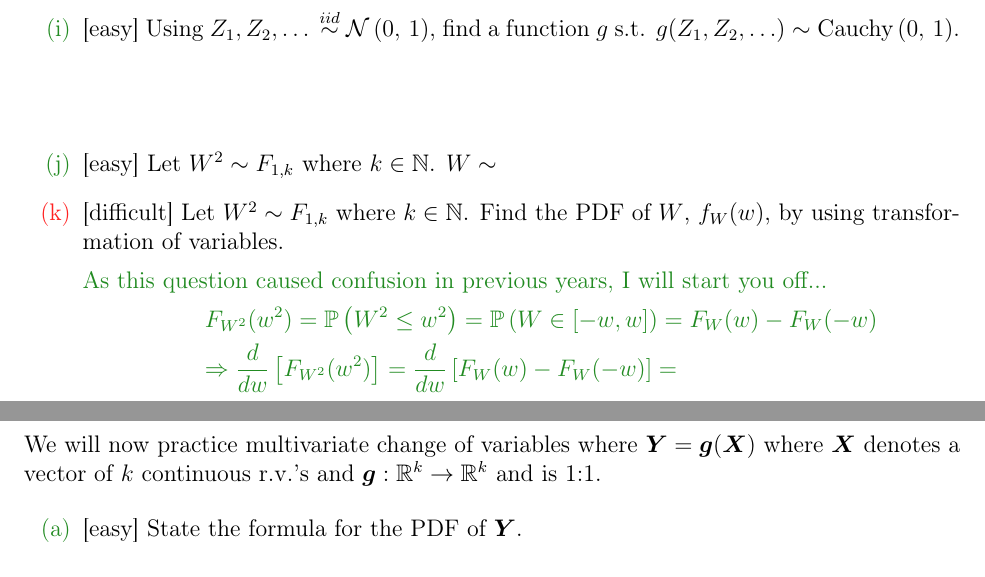
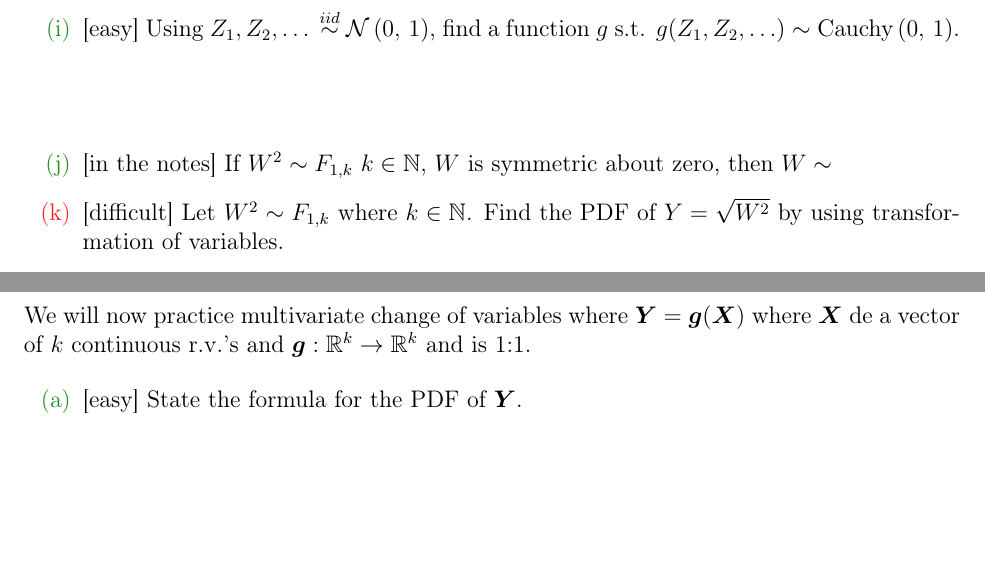
Before and after one commit to kapelner/QC_MATH_340_Fall_2024, a LaTeX problem sheet (homeworks/hw05/hw05.tex, which reads homeworks/hw05/preamble.tex): two parts of pages 4 and 9 of 11, joined at a grey line, cut so that both start at the same text, the shorter picture padded with empty space. Compiled offline with pdfLaTeX.

Commit message:
hw5 edit

```diff
--- a/homeworks/hw05/hw05.tex
+++ b/homeworks/hw05/hw05.tex
@@ -12,7 +12,7 @@
 \author{Professor Adam Kapelner} %STUDENTS: write your name here
 
 \iftoggle{professormode}{
-\date{Due by email 11:59PM November 10, \the\year \\ \vspace{0.5cm} \small (this document last updated \today ~at \currenttime)}
+\date{Due by email 11:59PM November 11, \the\year \\ \vspace{0.5cm} \small (this document last updated \today ~at \currenttime)}
 }
 
 \renewcommand{\abstractname}{Instructions and Philosophy}
@@ -94,18 +98,9 @@ g(Z_1,  Z_2, \ldots) = Z_1^2 + Z_2^2 + \ldots + Z_k^2 \sim \chisq{k}
 
 %\easysubproblem{Let $X \sim T_k$, find the kernel of $f_X(x)$.}\spc{3}
 
-\easysubproblem{Let $W^2 \sim F_{1, k}$ where $k \in \naturals$. $W \sim$}\spc{-0.5}
+\inthenotessubproblem{If $W^2 \sim F_{1, k}$ $k \in \naturals$, $W$ is symmetric about zero, then $W \sim$}\spc{-0.5}
 
-\hardsubproblem{Let $W^2 \sim F_{1, k}$ where $k \in \naturals$. Find the PDF of $W$, $f_W(w)$, by using transformation of variables.}
-
-\ingreen{
-As this question caused confusion in previous years, I will start you off...
-\beqn
-&& F_{W^2}(w^2) = \prob{W^2 \leq w^2} = \prob{W \in \bracks{-w,w}} = F_W(w) - F_W(-w) \\
-&&\Rightarrow \frac{d}{dw}\bracks{F_{W^2}(w^2) } = \frac{d}{dw}\bracks{F_W(w) - F_W(-w)} =
-\eeqn
-}
-~\spc{10}
+\hardsubproblem{Let $W^2 \sim F_{1, k}$ where $k \in \naturals$. Find the PDF of $Y = \sqrt{W^2}$ by using transformation of variables.} \spc{10}
 
 \extracreditsubproblem{Show that the PDF of $X \sim T_k$, converges to the PDF of $Z \sim \stdnormnot$ when $k \rightarrow \infty$. Hint: use Stirling's approximation.}\spc{10}
 
@@ -199,7 +194,8 @@ As this question caused confusion in previous years, I will start you off...
 
 \end{enumerate}
 
-\problem{We will now practice multivariate change of variables where $\Y = \bv{g}(\X)$ where $\X$ denotes a vector of $k$ continuous r.v.'s and $\bv{g} : \reals^k \rightarrow \reals^k$ and is 1:1.}
+\problem{We will now practice multivariate change of variables where $\Y = \bv{g}(\X)$ where $\X$ de
+ a vector of $k$ continuous r.v.'s and $\bv{g} : \reals^k \rightarrow \reals^k$ and is 1:1.}
 
 \begin{enumerate}
 
--- a/homeworks/hw05/preamble.tex
+++ b/homeworks/hw05/preamble.tex
@@ -13,6 +13,8 @@
 \usepackage{datetime}
 \usepackage{xcolor}
 \usepackage{alphalph}
+
+\usepackage{accents}
 \settimeformat{ampmtime}
 
 %\usepackage{pstricks,pst-node,pst-tree}
@@ -148,8 +150,19 @@
 \newcommand{\bSigmainv}{\bSigma^{-1}}
 \newcommand{\thetavec}{\bv{\theta}}
 \newcommand{\thetahat}{\hat{\theta}}
+\newlength{\dhatheight}
+\newcommand{\doublehat}[1]{%
+    \settoheight{\dhatheight}{\ensuremath{\hat{#1}}}%
+    \addtolength{\dhatheight}{-0.35ex}%
+    \hat{\vphantom{\rule{1pt}{\dhatheight}}%
+    \smash{\hat{#1}}}}
+
+\newcommand{\thetahathat}{\doublehat{\theta}}
 \newcommand{\thetahatmle}{\hat{\theta}_{\mathrm{MLE}}}
 \newcommand{\thetavechatmle}{\hat{\thetavec}_{\mathrm{MLE}}}
+
+\newcommand{\thetahatmm}{\hat{\theta}^{\mathrm{MM}}}
+\newcommand{\thetahathatmm}{\thetahathat^{\mathrm{MM}}}
 \newcommand{\muhat}{\hat{\mu}}
 \newcommand{\musq}{\mu^2}
 \newcommand{\muvec}{\bv{\mu}}
@@ -160,7 +173,6 @@
 \newcommand{\alphavec}{\bv{\alpha}}
 \newcommand{\minimaxdec}{\delta^*_{\mathrm{mm}}}
 \newcommand{\ybar}{\bar{y}}
-\newcommand{\Ybar}{\bar{Y}}
 \newcommand{\xbar}{\bar{x}}
 \newcommand{\Xbar}{\bar{X}}
 \newcommand{\phat}{\hat{p}}
@@ -375,7 +387,6 @@
 \newcommand{\oneover}[1]{\frac{1}{#1}}
 \newcommand{\overtwo}[1]{\frac{#1}{2}}
 \newcommand{\overn}[1]{\frac{#1}{n}}
-\newcommand{\oversqrtn}[1]{\frac{#1}{\sqrt{n}}}
 \newcommand{\oneoversqrt}[1]{\oneover{\sqrt{#1}}}
 \newcommand{\sqd}[1]{\parens{#1}^2}
 \newcommand{\loss}[1]{\ell\parens{\theta, #1}}
@@ -402,11 +413,10 @@
 \newcommand{\stdbetanot}{\betanot{\alpha}{\beta}}
 \newcommand{\multnormnot}[3]{\mathcal{N}_{#1}\parens{#2,\,#3}}
 \newcommand{\normnot}[2]{\mathcal{N}\parens{#1,\,#2}}
-\newcommand{\lognormnot}[2]{Log\mathcal{N}\parens{#1,\,#2}}
-\newcommand{\erlang}[2]{\mathrm{Erlang}\parens{#1,\,#2}}
+\newcommand{\lognormnot}[2]{\text{Log}\mathcal{N}\parens{#1,\,#2}}
 \newcommand{\classicnormnot}{\normnot{\mu}{\sigsq}}
 \newcommand{\stdnormnot}{\normnot{0}{1}}
-\newcommand{\uniformdiscrete}[1]{\mathrm{U}\parens{\braces{#1}}}
+\newcommand{\uniformdiscrete}[1]{\mathrm{Uniform}\parens{\braces{#1}}}
 \newcommand{\uniform}[2]{\mathrm{U}\parens{#1,\,#2}}
 \newcommand{\stduniform}{\uniform{0}{1}}
 \newcommand{\geometric}[1]{\mathrm{Geometric}\parens{#1}}
@@ -470,8 +480,8 @@
 \newcommand{\convau}{~{\buildrel a.u. \over \longrightarrow}~}
 \newcommand{\nconvau}{~{\buildrel a.u. \over \nrightarrow}~}
 \newcommand{\nconvae}{~{\buildrel a.e. \over \nrightarrow}~}
-\newcommand{\convd}{~{\buildrel d \over \rightarrow}~}
-\newcommand{\nconvd}{~{\buildrel d \over \nrightarrow}~}
+\newcommand{\convd}{~{\buildrel {d} \over \rightarrow}~}
+\newcommand{\nconvd}{~{\buildrel {d} \over \nrightarrow}~}
 \newcommand{\withprob}{~~\text{w.p.}~~}
 \newcommand{\io}{~~\text{i.o.}}
 
@@ -495,6 +505,8 @@
 
 \newcommand{\problem}[1]{\noindent \colorbox{black}{{\color{yellow} \large{\textsf{\textbf{Problem \arabic{probnum}}}}~}} \addtocounter{probnum}{1} \vspace{0.2cm} \\ \iftoggle{professormode}{}{\color{darkgrey}} #1}
 
+
+\newcommand{\inthenotessubproblem}[1]{\ingreen{\item} \iftoggle{professormode}{}{\color{darkgrey}} [in the notes] #1 \color{black} }
 \newcommand{\easysubproblem}[1]{\ingreen{\item} \iftoggle{professormode}{}{\color{darkgrey}} [easy] #1 \color{black} }
 \newcommand{\intermediatesubproblem}[1]{\inorange{\item} \iftoggle{professormode}{}{\color{darkgrey}} [harder] #1 \color{black} }
 \newcommand{\hardsubproblem}[1]{\inred{\item} \iftoggle{professormode}{}{\color{darkgrey}} [difficult] #1 \color{black} }
@@ -507,7 +519,7 @@
 \newalphalph{\alphmult}[mult]{\@alph}{26}
 \renewcommand{\labelenumi}{(\alphmult{\value{enumi}})}
 
-\newcommand{\support}[1]{\mathbb{S}_{#1}}
+\newcommand{\support}[1]{\text{Supp}\bracks{#1}}
 \newcommand{\mode}[1]{\text{Mode}\bracks{#1}}
 \newcommand{\IQR}[1]{\text{IQR}\bracks{#1}}
 \newcommand{\quantile}[2]{\text{Quantile}\bracks{#1,\,#2}}
```
Also changed, not shown: README.md, homeworks/hw05/hw05.pdf, homeworks/hw05/hw05.tex (4 more changed lines), 3 other files.
